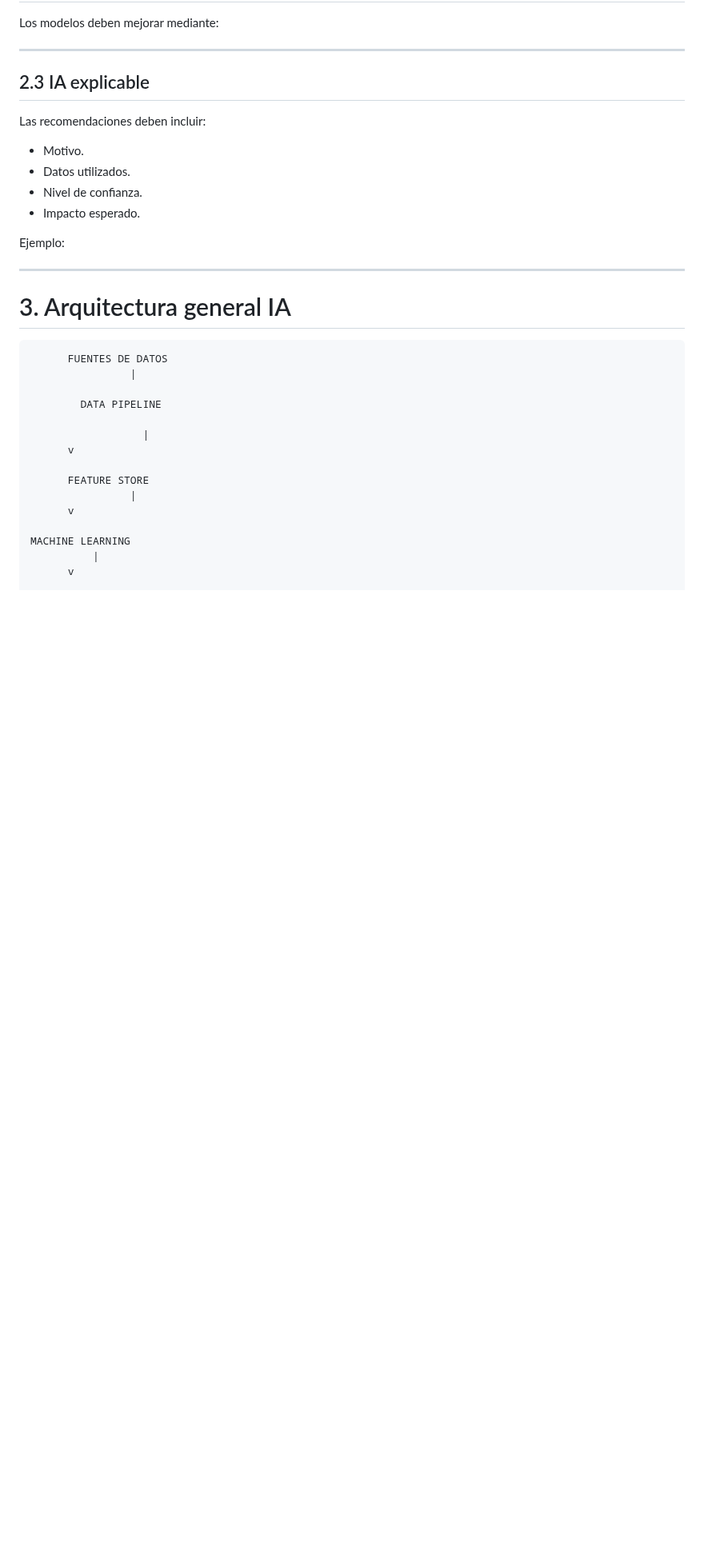
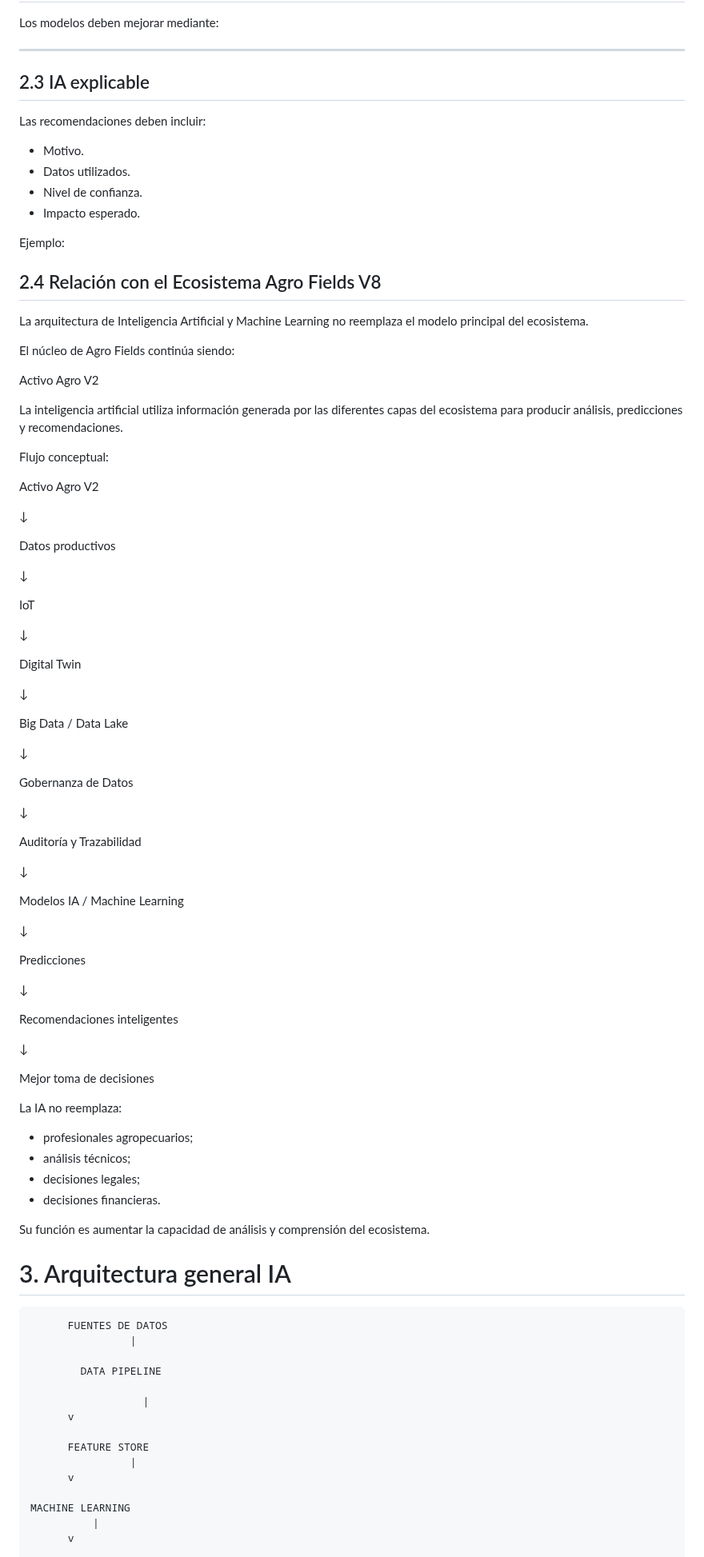
Before and after one commit to jgiacomin/agro_fields, a Markdown page: docs/arquitectura/ARQUITECTURA_INTELIGENCIA_ARTIFICIAL_MACHINE_LEARNING_V8.md, the part around the change. Shown at 80% size. GitHub-like rendering; blank space fills up the shorter version.

Commit message:
docs: ajustar ia como capa inteligente sobre activo agro v2 V8

```diff
--- a/docs/arquitectura/ARQUITECTURA_INTELIGENCIA_ARTIFICIAL_MACHINE_LEARNING_V8.md
+++ b/docs/arquitectura/ARQUITECTURA_INTELIGENCIA_ARTIFICIAL_MACHINE_LEARNING_V8.md
@@ -50,7 +50,70 @@ Las recomendaciones deben incluir:
 
 Ejemplo:
 
----
+## 2.4 Relación con el Ecosistema Agro Fields V8
+
+La arquitectura de Inteligencia Artificial y Machine Learning no reemplaza el modelo principal del ecosistema.
+
+El núcleo de Agro Fields continúa siendo:
+
+Activo Agro V2
+
+La inteligencia artificial utiliza información generada por las diferentes capas del ecosistema para producir análisis, predicciones y recomendaciones.
+
+Flujo conceptual:
+
+Activo Agro V2
+
+↓
+
+Datos productivos
+
+↓
+
+IoT
+
+↓
+
+Digital Twin
+
+↓
+
+Big Data / Data Lake
+
+↓
+
+Gobernanza de Datos
+
+↓
+
+Auditoría y Trazabilidad
+
+↓
+
+Modelos IA / Machine Learning
+
+↓
+
+Predicciones
+
+↓
+
+Recomendaciones inteligentes
+
+↓
+
+Mejor toma de decisiones
+
+
+La IA no reemplaza:
+
+- profesionales agropecuarios;
+- análisis técnicos;
+- decisiones legales;
+- decisiones financieras.
+
+Su función es aumentar la capacidad de análisis y comprensión del ecosistema.
+
 
 # 3. Arquitectura general IA
           FUENTES DE DATOS
```
